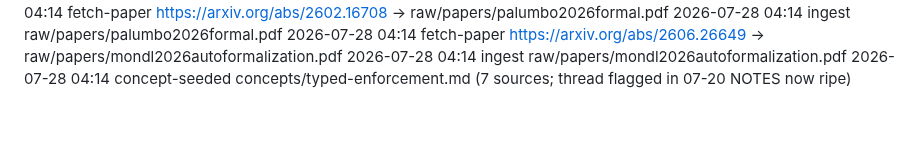
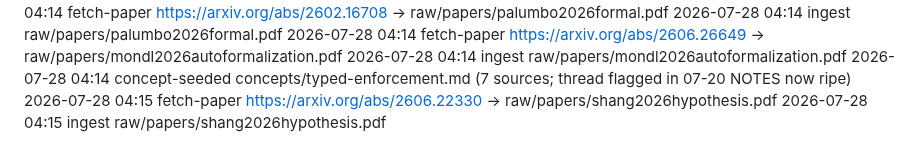
Before and after one commit to eschmitt88/agentic-research, a Markdown page: _meta/log.md, the part around the change. GitHub-like rendering; blank space fills up the shorter version.

```diff
--- a/_meta/log.md
+++ b/_meta/log.md
@@ -305,3 +305,5 @@ skills; read by `/lint`.
 2026-07-28 04:14 fetch-paper https://arxiv.org/abs/2606.26649 → raw/papers/mondl2026autoformalization.pdf
 2026-07-28 04:14 ingest raw/papers/mondl2026autoformalization.pdf
 2026-07-28 04:14 concept-seeded concepts/typed-enforcement.md (7 sources; thread flagged in 07-20 NOTES now ripe)
+2026-07-28 04:15 fetch-paper https://arxiv.org/abs/2606.22330 → raw/papers/shang2026hypothesis.pdf
+2026-07-28 04:15 ingest raw/papers/shang2026hypothesis.pdf
```
Also changed, not shown: concepts/skill-library-lifecycle.md (+45 -0 lines), literature/papers/shang2026hypothesis.md (added, +152 -0 lines).
